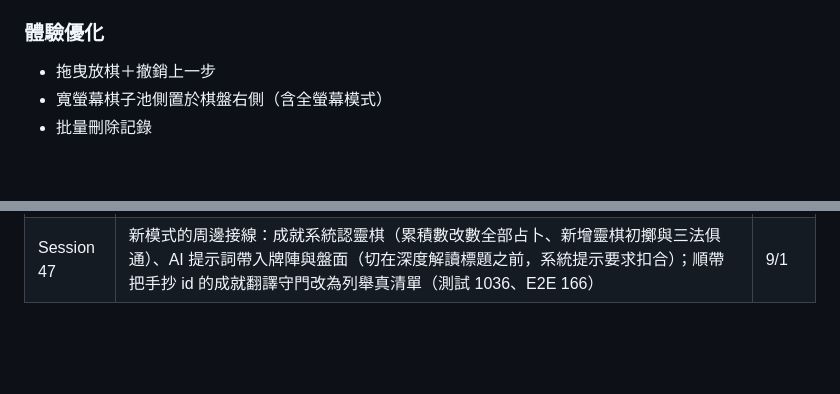
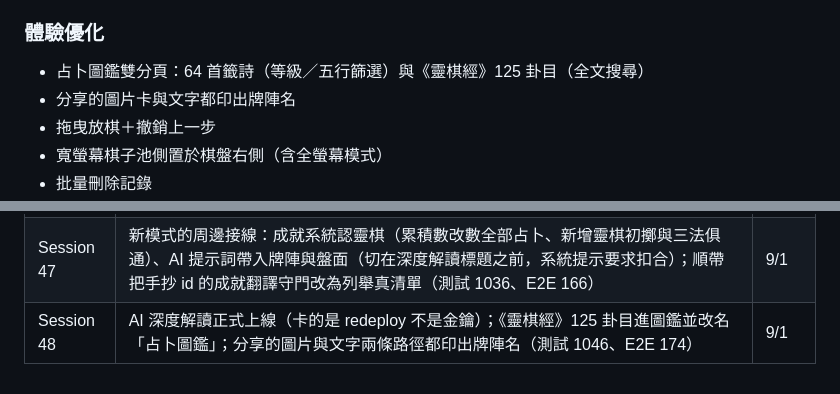
Before and after one commit to MAGICSMALLBEAR/chess-divination, a Markdown page: WORKLOG.md, 2 parts joined by grey strips. Rendered like a GitHub page; blank space fills up the shorter version.

```diff
--- a/WORKLOG.md
+++ b/WORKLOG.md
@@ -2745,6 +2832,8 @@ E2E +4（2 條 × 桌面／手機）：只擲靈棋十筆後成就頁解得開 `
 - Onboarding 引導重播
 
 ### 體驗優化
+- 占卜圖鑑雙分頁：64 首籤詩（等級／五行篩選）與《靈棋經》125 卦目（全文搜尋）
+- 分享的圖片卡與文字都印出牌陣名
 - 拖曳放棋＋撤銷上一步
 - 寬螢幕棋子池側置於棋盤右側（含全螢幕模式）
 - 批量刪除記錄
@@ -2911,3 +3006,4 @@ Session 35 清掉最後 1 條（A25）。**25 條全數結案**。A25 的截圖
 | Session 45 | 把從未接上畫面的「依占卜模式應驗率」接進統計頁，順帶修掉它把靈棋標成棋盤的預設標籤；分項區塊加 testID（測試 993、E2E 154） | 8/31 |
 | Session 46 | 兩軍對壘陣上線（上卦＝紅方陣、下卦＝黑方陣、動爻＝子力差，半場限三子）＋靈棋規則式深度解讀定案（三才三檔、不造吉凶等級）；順帶修掉靈棋 e2e 三條隱性 flaky 與字型子集缺字（測試 1019、E2E 162） | 8/31 |
 | Session 47 | 新模式的周邊接線：成就系統認靈棋（累積數改數全部占卜、新增靈棋初擲與三法俱通）、AI 提示詞帶入牌陣與盤面（切在深度解讀標題之前，系統提示要求扣合）；順帶把手抄 id 的成就翻譯守門改為列舉真清單（測試 1036、E2E 166） | 9/1 |
+| Session 48 | AI 深度解讀正式上線（卡的是 redeploy 不是金鑰）；《靈棋經》125 卦目進圖鑑並改名「占卜圖鑑」；分享的圖片與文字兩條路徑都印出牌陣名（測試 1046、E2E 174） | 9/1 |
```
Also changed, not shown: other parts of WORKLOG.md (+101 -8 lines), DEVELOPMENT_PLAN.md (+3 -2 lines).
